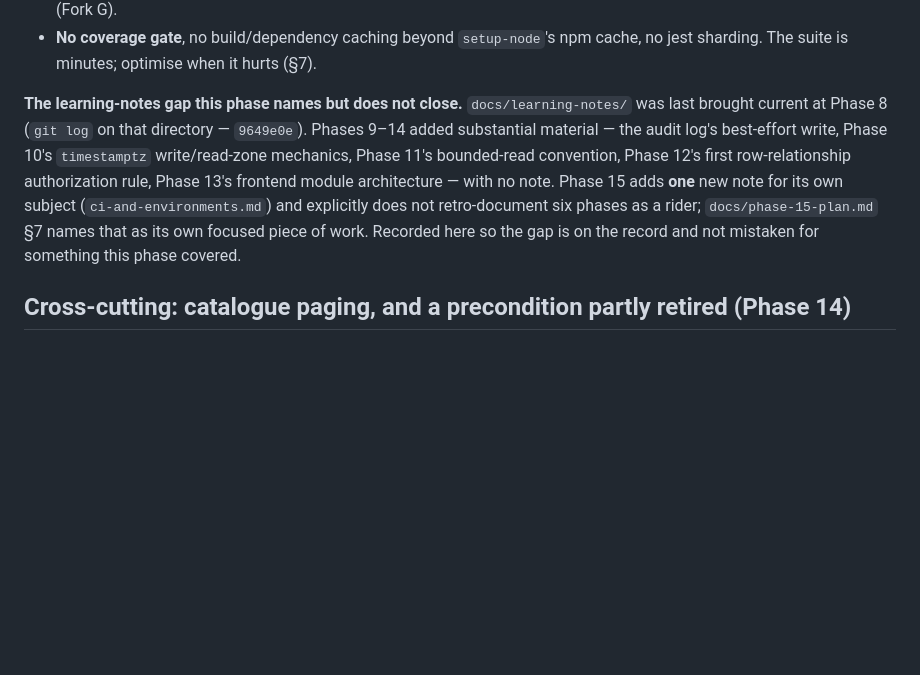
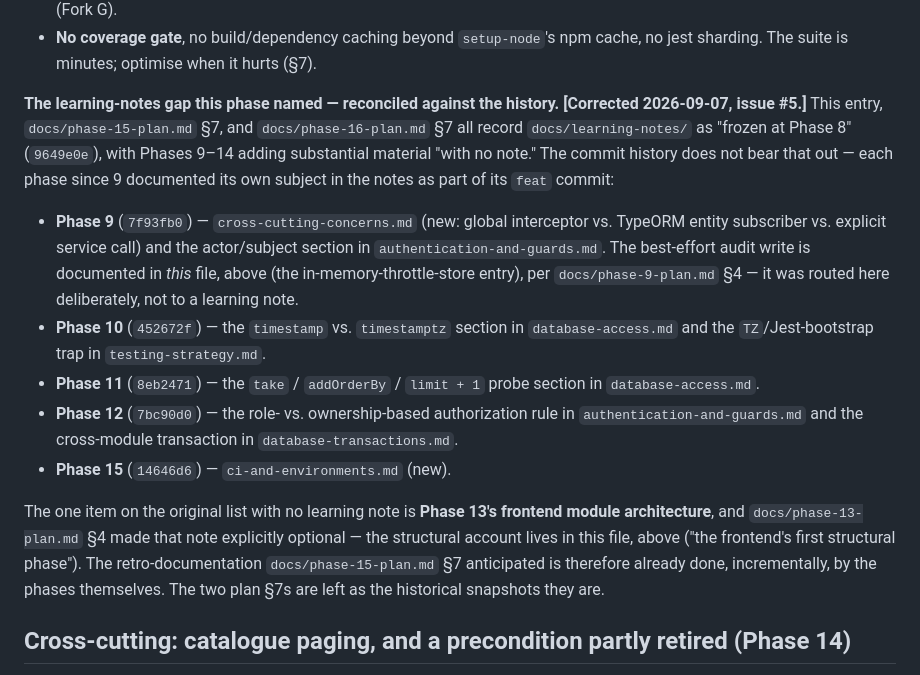
Before and after one commit to 1102huynh/SmartInventoryManager, a Markdown page: docs/architecture-observations.md, the part around the change. Rendered like a GitHub page; blank space fills up the shorter version.

Commit message:
docs: reconcile the "learning-notes frozen at Phase 8" claim with history (issue #5)
The Phase 15 entry in architecture-observations.md — echoed in phase-15-plan.md §7
and phase-16-plan.md §7 — recorded docs/learning-notes/ as frozen at Phase 8 with
Phases 9–14 adding material "with no note". The commit history contradicts it: each
phase since 9 documented its own subject in the notes as part of its feat commit
(cross-cutting-concerns.md and actor/subject in 7f93fb0; timestamptz + TZ/Jest trap
in 452672f; the limit+1 probe in 8eb2471; ownership-vs-role auth + cross-module
transaction in 7bc90d0; ci-and-environments.md in 14646d6).

Rewrites that paragraph to list where each item on the issue's list actually lives.
The only item with no learning note is Phase 13's frontend module architecture, which
phase-13-plan.md §4 made explicitly optional and whose structural account is already
in architecture-observations.md. Docs only; the two plan §7s are left as historical
snapshots.

Co-Authored-By: Claude Sonnet 5 <noreply@anthropic.com>
Claude-Session: https://claude.ai/code/session_011uZGFUjphpa9qHsuZNTY5T

```diff
--- a/docs/architecture-observations.md
+++ b/docs/architecture-observations.md
@@ -521,15 +521,33 @@ an oversight:
 - **No coverage gate**, no build/dependency caching beyond `setup-node`'s npm cache, no
   jest sharding. The suite is minutes; optimise when it hurts (§7).
 
-**The learning-notes gap this phase names but does not close.** `docs/learning-notes/`
-was last brought current at Phase 8 (`git log` on that directory —
-`9649e0e`). Phases 9–14 added substantial material — the audit log's best-effort write,
-Phase 10's `timestamptz` write/read-zone mechanics, Phase 11's bounded-read convention,
-Phase 12's first row-relationship authorization rule, Phase 13's frontend module
-architecture — with no note. Phase 15 adds **one** new note for its own subject
-(`ci-and-environments.md`) and explicitly does not retro-document six phases as a rider;
-`docs/phase-15-plan.md` §7 names that as its own focused piece of work. Recorded here
-so the gap is on the record and not mistaken for something this phase covered.
+**The learning-notes gap this phase named — reconciled against the history.**
+**[Corrected 2026-09-07, issue #5.]** This entry, `docs/phase-15-plan.md` §7, and
+`docs/phase-16-plan.md` §7 all record `docs/learning-notes/` as "frozen at Phase 8"
+(`9649e0e`), with Phases 9–14 adding substantial material "with no note." The commit
+history does not bear that out — each phase since 9 documented its own subject in the
+notes as part of its `feat` commit:
+
+- **Phase 9** (`7f93fb0`) — `cross-cutting-concerns.md` (new: global interceptor vs.
+  TypeORM entity subscriber vs. explicit service call) and the actor/subject section
+  in `authentication-and-guards.md`. The best-effort audit write is documented in
+  *this* file, above (the in-memory-throttle-store entry), per `docs/phase-9-plan.md`
+  §4 — it was routed here deliberately, not to a learning note.
+- **Phase 10** (`452672f`) — the `timestamp` vs. `timestamptz` section in
+  `database-access.md` and the `TZ`/Jest-bootstrap trap in `testing-strategy.md`.
+- **Phase 11** (`8eb2471`) — the `take` / `addOrderBy` / `limit + 1` probe section in
+  `database-access.md`.
+- **Phase 12** (`7bc90d0`) — the role- vs. ownership-based authorization rule in
+  `authentication-and-guards.md` and the cross-module transaction in
+  `database-transactions.md`.
+- **Phase 15** (`14646d6`) — `ci-and-environments.md` (new).
+
+The one item on the original list with no learning note is **Phase 13's frontend
+module architecture**, and `docs/phase-13-plan.md` §4 made that note explicitly
+optional — the structural account lives in this file, above ("the frontend's first
+structural phase"). The retro-documentation `docs/phase-15-plan.md` §7 anticipated is
+therefore already done, incrementally, by the phases themselves. The two plan §7s are
+left as the historical snapshots they are.
 
 ## Cross-cutting: catalogue paging, and a precondition partly retired (Phase 14)
 
```
